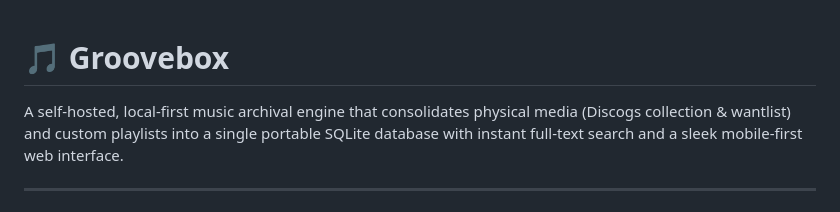
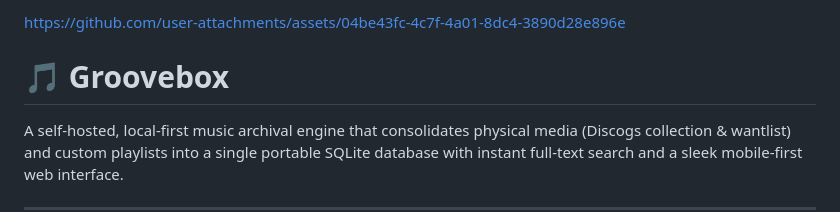
Before and after one commit to danielfalbo/groovebox, a Markdown page: README.md, the part around the change. GitHub-like rendering.

```diff
--- a/README.md
+++ b/README.md
@@ -1,3 +1,5 @@
+https://github.com/user-attachments/assets/04be43fc-4c7f-4a01-8dc4-3890d28e896e
+
 # 🎵 Groovebox
 
 A self-hosted, local-first music archival engine that consolidates physical media (Discogs collection & wantlist) and custom playlists into a single portable SQLite database with instant full-text search and a sleek mobile-first web interface.
```
